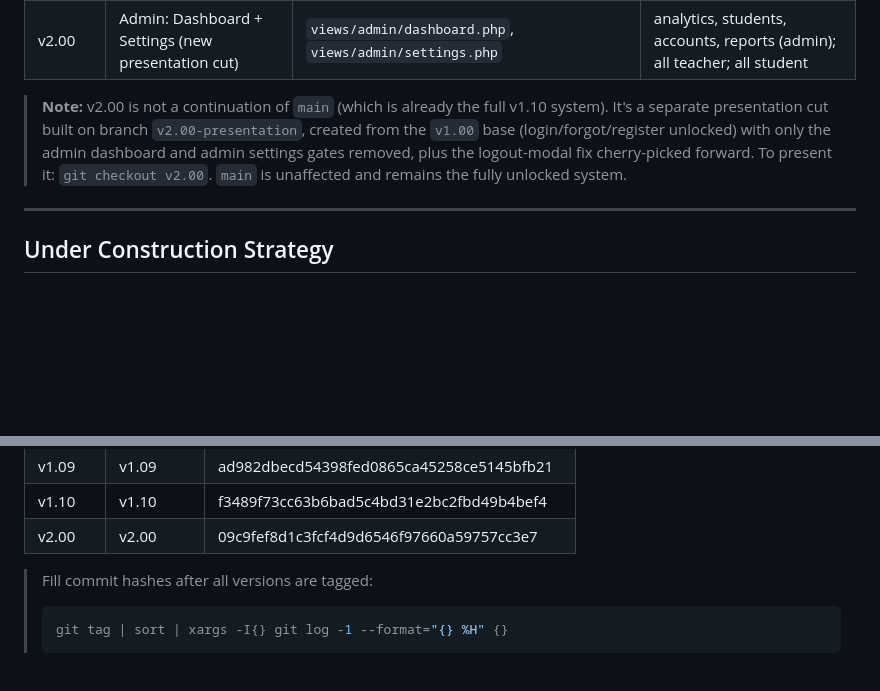
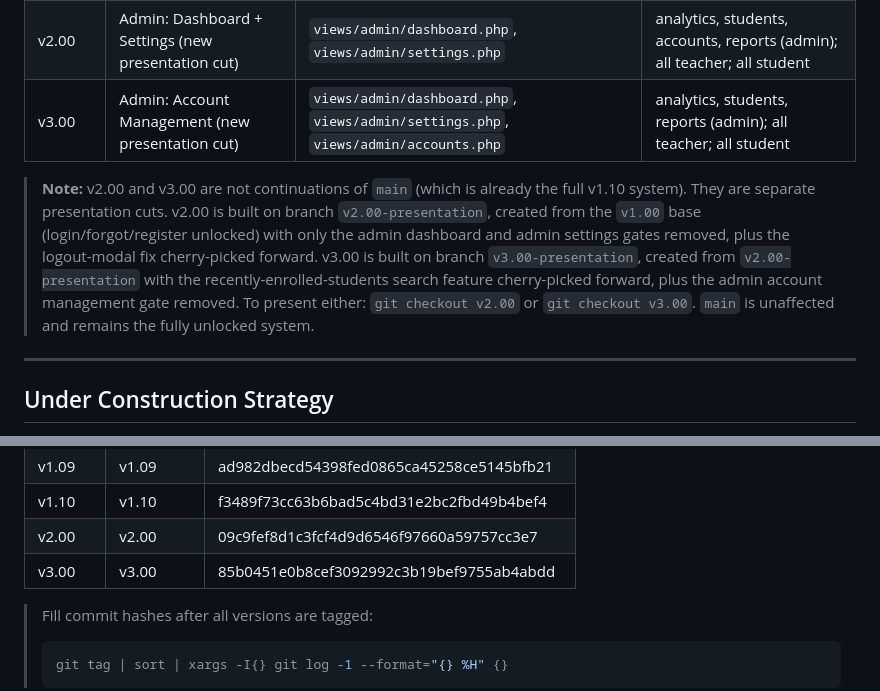
Before and after one commit to Glenn-IT/SPSFMS-Student-Profiling-System-for-Minanga-School, a Markdown page: docs/Version-Control.md, 2 parts joined by grey strips. Rendered like a GitHub page; blank space fills up the shorter version.

Commit message:
docs: record v3.00 tag - unlock Admin Account Management on separate presentation branch

````diff
--- a/docs/Version-Control.md
+++ b/docs/Version-Control.md
@@ -16,8 +16,9 @@
 | v1.09 | Student: Profile | `views/student/profile.php` | settings (student) |
 | v1.10 | Student: Settings — **Full System** | `views/student/settings.php` | none |
 | v2.00 | Admin: Dashboard + Settings (new presentation cut) | `views/admin/dashboard.php`, `views/admin/settings.php` | analytics, students, accounts, reports (admin); all teacher; all student |
+| v3.00 | Admin: Account Management (new presentation cut) | `views/admin/dashboard.php`, `views/admin/settings.php`, `views/admin/accounts.php` | analytics, students, reports (admin); all teacher; all student |
 
-> **Note:** v2.00 is not a continuation of `main` (which is already the full v1.10 system). It's a separate presentation cut built on branch `v2.00-presentation`, created from the `v1.00` base (login/forgot/register unlocked) with only the admin dashboard and admin settings gates removed, plus the logout-modal fix cherry-picked forward. To present it: `git checkout v2.00`. `main` is unaffected and remains the fully unlocked system.
+> **Note:** v2.00 and v3.00 are not continuations of `main` (which is already the full v1.10 system). They are separate presentation cuts. v2.00 is built on branch `v2.00-presentation`, created from the `v1.00` base (login/forgot/register unlocked) with only the admin dashboard and admin settings gates removed, plus the logout-modal fix cherry-picked forward. v3.00 is built on branch `v3.00-presentation`, created from `v2.00-presentation` with the recently-enrolled-students search feature cherry-picked forward, plus the admin account management gate removed. To present either: `git checkout v2.00` or `git checkout v3.00`. `main` is unaffected and remains the fully unlocked system.
 
 ---
 
@@ -73,6 +74,7 @@ Each version is a **permanent snapshot** in Git history.
 | v1.09 | v1.09 | ad982dbecd54398fed0865ca45258ce5145bfb21 |
 | v1.10 | v1.10 | f3489f73cc63b6bad5c4bd31e2bc2fbd49b4bef4 |
 | v2.00 | v2.00 | 09c9fef8d1c3fcf4d9d6546f97660a59757cc3e7 |
+| v3.00 | v3.00 | 85b0451e0b8cef3092992c3b19bef9755ab4abdd |
 
 > Fill commit hashes after all versions are tagged:
 > ```bash
````
